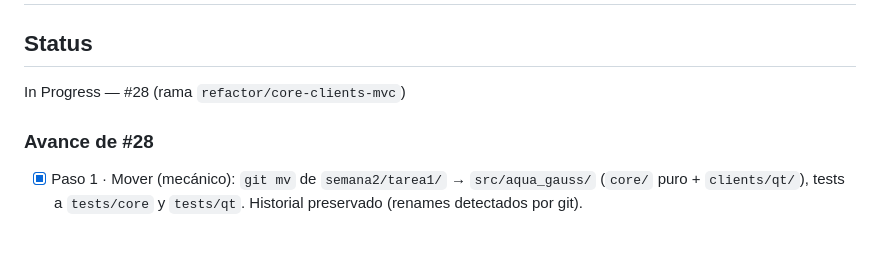
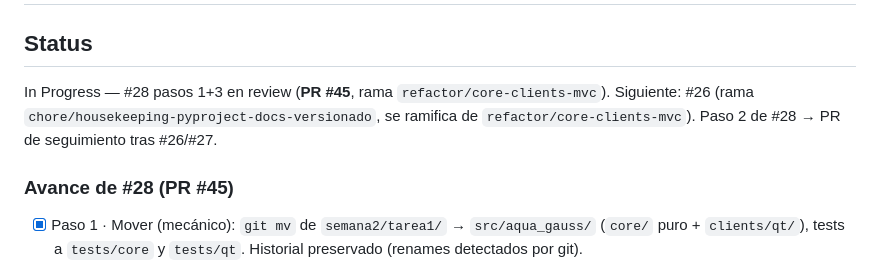
Before and after one commit to acr301/alg-lineal-I, a Markdown page: context/current-feature.md, the part around the change. Rendered like a GitHub page; blank space fills up the shorter version.

Commit message:
chore(feature): marca #28 pasos 1+3 en review (PR #45)
Co-Authored-By: Claude Sonnet 5 <noreply@anthropic.com>
Claude-Session: https://claude.ai/code/session_01CzrYnxEyGLoBkqkTrf37Fk

```diff
--- a/context/current-feature.md
+++ b/context/current-feature.md
@@ -2,9 +2,11 @@
 
 ## Status
 
-In Progress — #28 (rama `refactor/core-clients-mvc`)
+In Progress — #28 pasos 1+3 en review (**PR #45**, rama `refactor/core-clients-mvc`).
+Siguiente: #26 (rama `chore/housekeeping-pyproject-docs-versionado`, se ramifica
+de `refactor/core-clients-mvc`). Paso 2 de #28 → PR de seguimiento tras #26/#27.
 
-### Avance de #28
+### Avance de #28 (PR #45)
 
 - [x] Paso 1 · Mover (mecánico): `git mv` de `semana2/tarea1/` → `src/aqua_gauss/`
   (`core/` puro + `clients/qt/`), tests a `tests/core` y `tests/qt`. Historial
```
